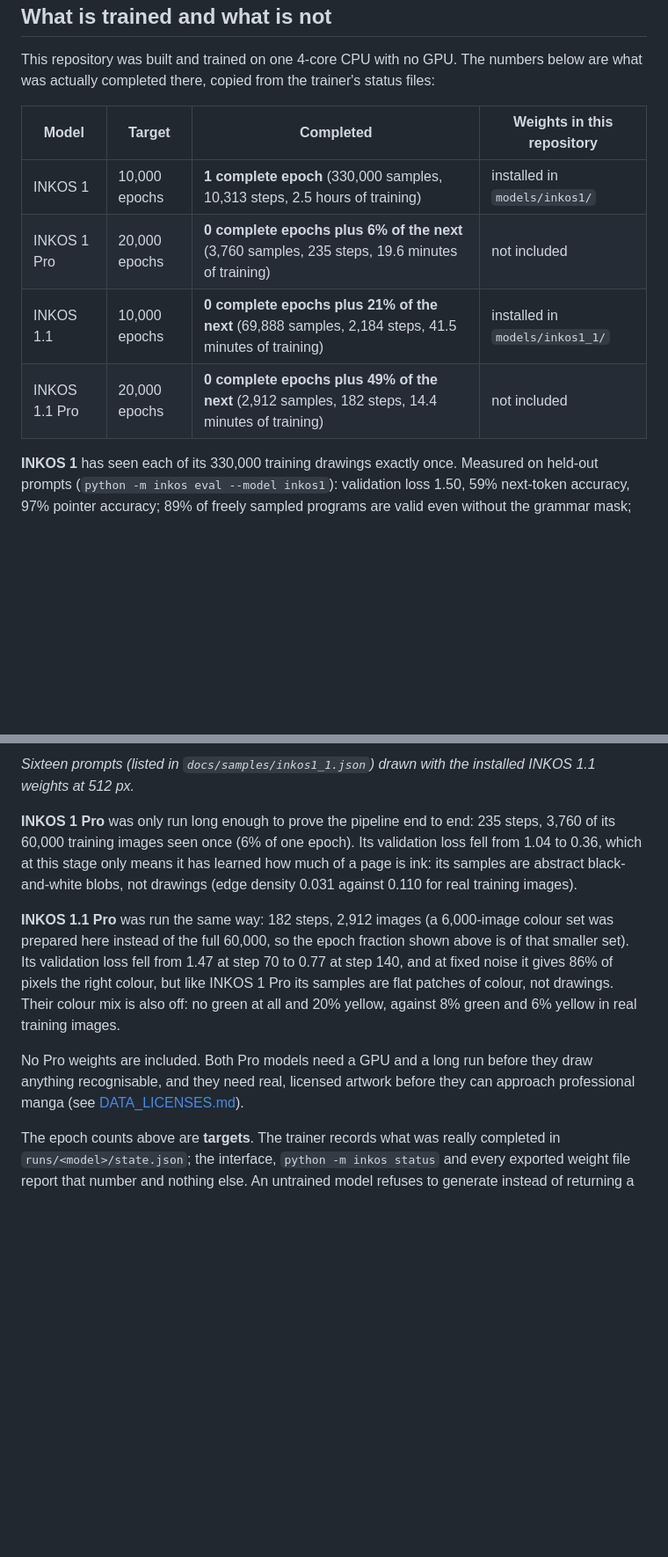
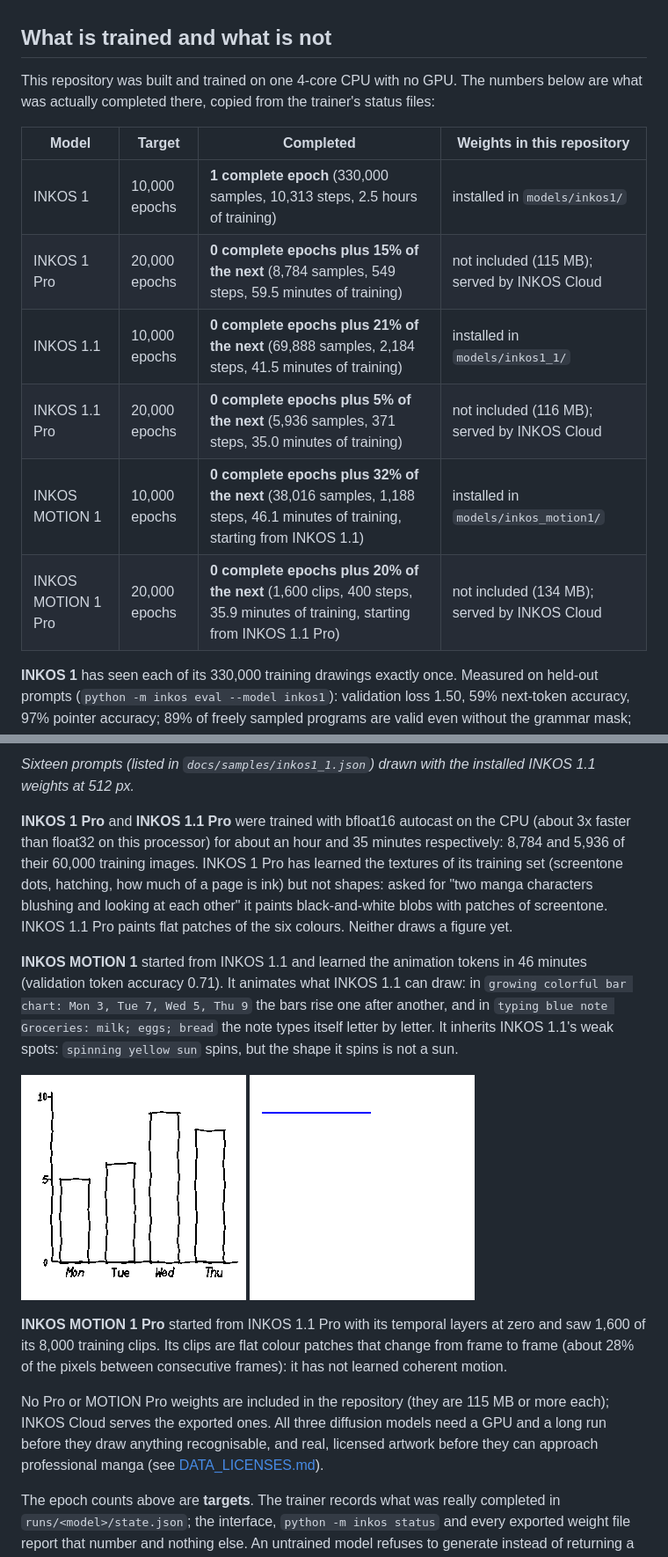
Before and after one commit to sunela-tech/kivo-ai, a Markdown page: README.md, 2 parts joined by grey strips. Shown at 88% size. GitHub-like rendering; pictures changed too: docs/samples/motion1-bars.gif (added), docs/samples/motion1-note.gif (added); blank space fills up the shorter version.

```diff
--- a/README.md
+++ b/README.md
@@ -45,9 +45,11 @@ trainer's status files:
 | Model | Target | Completed | Weights in this repository |
 | --- | --- | --- | --- |
 | INKOS 1 | 10,000 epochs | **1 complete epoch** (330,000 samples, 10,313 steps, 2.5 hours of training) | installed in `models/inkos1/` |
-| INKOS 1 Pro | 20,000 epochs | **0 complete epochs plus 6% of the next** (3,760 samples, 235 steps, 19.6 minutes of training) | not included |
+| INKOS 1 Pro | 20,000 epochs | **0 complete epochs plus 15% of the next** (8,784 samples, 549 steps, 59.5 minutes of training) | not included (115 MB); served by INKOS Cloud |
 | INKOS 1.1 | 10,000 epochs | **0 complete epochs plus 21% of the next** (69,888 samples, 2,184 steps, 41.5 minutes of training) | installed in `models/inkos1_1/` |
-| INKOS 1.1 Pro | 20,000 epochs | **0 complete epochs plus 49% of the next** (2,912 samples, 182 steps, 14.4 minutes of training) | not included |
+| INKOS 1.1 Pro | 20,000 epochs | **0 complete epochs plus 5% of the next** (5,936 samples, 371 steps, 35.0 minutes of training) | not included (116 MB); served by INKOS Cloud |
+| INKOS MOTION 1 | 10,000 epochs | **0 complete epochs plus 32% of the next** (38,016 samples, 1,188 steps, 46.1 minutes of training, starting from INKOS 1.1) | installed in `models/inkos_motion1/` |
+| INKOS MOTION 1 Pro | 20,000 epochs | **0 complete epochs plus 20% of the next** (1,600 clips, 400 steps, 35.9 minutes of training, starting from INKOS 1.1 Pro) | not included (134 MB); served by INKOS Cloud |
 
 **INKOS 1** has seen each of its 330,000 training drawings exactly once. Measured on held-out prompts (`python -m inkos eval --model inkos1`): validation loss 1.50, 59% next-token accuracy, 97% pointer accuracy; 89% of freely sampled programs are valid even without the grammar mask; 90% of the requested text strings land on the page exactly.
 
@@ -69,11 +71,15 @@ trainer's status files:
 
 *Sixteen prompts (listed in `docs/samples/inkos1_1.json`) drawn with the installed INKOS 1.1 weights at 512 px.*
 
-**INKOS 1 Pro** was only run long enough to prove the pipeline end to end: 235 steps, 3,760 of its 60,000 training images seen once (6% of one epoch). Its validation loss fell from 1.04 to 0.36, which at this stage only means it has learned how much of a page is ink: its samples are abstract black-and-white blobs, not drawings (edge density 0.031 against 0.110 for real training images).
+**INKOS 1 Pro** and **INKOS 1.1 Pro** were trained with bfloat16 autocast on the CPU (about 3x faster than float32 on this processor) for about an hour and 35 minutes respectively: 8,784 and 5,936 of their 60,000 training images. INKOS 1 Pro has learned the textures of its training set (screentone dots, hatching, how much of a page is ink) but not shapes: asked for "two manga characters blushing and looking at each other" it paints black-and-white blobs with patches of screentone. INKOS 1.1 Pro paints flat patches of the six colours. Neither draws a figure yet.
 
-**INKOS 1.1 Pro** was run the same way: 182 steps, 2,912 images (a 6,000-image colour set was prepared here instead of the full 60,000, so the epoch fraction shown above is of that smaller set). Its validation loss fell from 1.47 at step 70 to 0.77 at step 140, and at fixed noise it gives 86% of pixels the right colour, but like INKOS 1 Pro its samples are flat patches of colour, not drawings. Their colour mix is also off: no green at all and 20% yellow, against 8% green and 6% yellow in real training images.
+**INKOS MOTION 1** started from INKOS 1.1 and learned the animation tokens in 46 minutes (validation token accuracy 0.71). It animates what INKOS 1.1 can draw: in `growing colorful bar chart: Mon 3, Tue 7, Wed 5, Thu 9` the bars rise one after another, and in `typing blue note Groceries: milk; eggs; bread` the note types itself letter by letter. It inherits INKOS 1.1's weak spots: `spinning yellow sun` spins, but the shape it spins is not a sun.
 
-No Pro weights are included. Both Pro models need a GPU and a long run before they draw anything recognisable, and they need real, licensed artwork before they can approach professional manga (see [DATA_LICENSES.md](DATA_LICENSES.md)).
+![MOTION 1: growing bar chart](docs/samples/motion1-bars.gif) ![MOTION 1: typing note](docs/samples/motion1-note.gif)
+
+**INKOS MOTION 1 Pro** started from INKOS 1.1 Pro with its temporal layers at zero and saw 1,600 of its 8,000 training clips. Its clips are flat colour patches that change from frame to frame (about 28% of the pixels between consecutive frames): it has not learned coherent motion.
+
+No Pro or MOTION Pro weights are included in the repository (they are 115 MB or more each); INKOS Cloud serves the exported ones. All three diffusion models need a GPU and a long run before they draw anything recognisable, and real, licensed artwork before they can approach professional manga (see [DATA_LICENSES.md](DATA_LICENSES.md)).
 <!-- STATE:END -->
 
 The epoch counts above are **targets**. The trainer records what was really
```
Also changed, not shown: other parts of README.md (+3 -3 lines), 4 other files.
